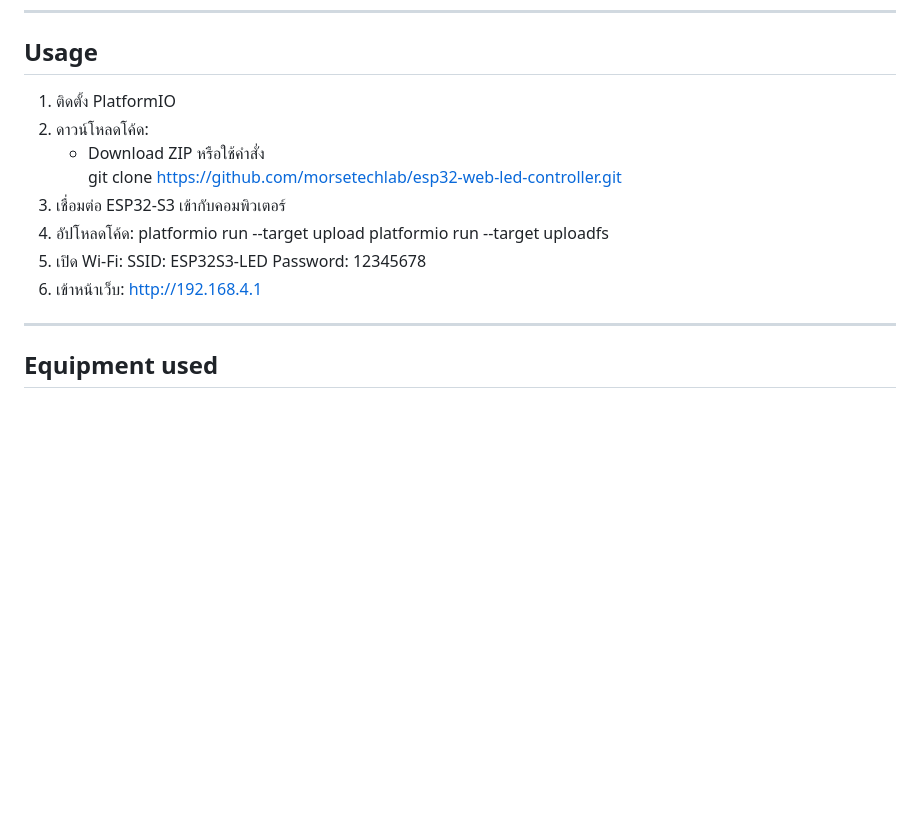
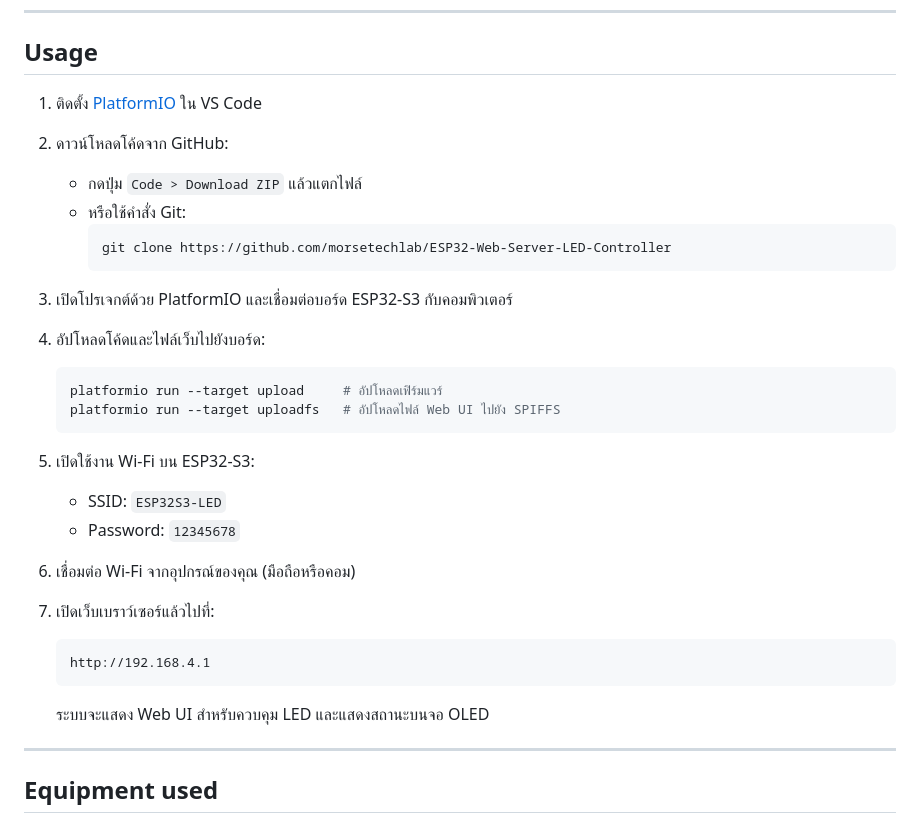
Before and after one commit to morsetechlab/ESP32-Web-Server-LED-Controller, a Markdown page: README.md, the part around the change. GitHub-like rendering; blank space fills up the shorter version.

````diff
--- a/README.md
+++ b/README.md
@@ -50,19 +50,35 @@ esp32-web-led-controller/
 
 ## Usage
 
-1. ติดตั้ง PlatformIO
-2. ดาวน์โหลดโค้ด:
-   - Download ZIP หรือใช้คำสั่ง
-     git clone https://github.com/morsetechlab/esp32-web-led-controller.git
-3. เชื่อมต่อ ESP32-S3 เข้ากับคอมพิวเตอร์
-4. อัปโหลดโค้ด:
-   platformio run --target upload
-   platformio run --target uploadfs
-5. เปิด Wi-Fi:
-   SSID: ESP32S3-LED
-   Password: 12345678
-6. เข้าหน้าเว็บ:
+1. ติดตั้ง [PlatformIO](https://platformio.org/install) ใน VS Code
+
+2. ดาวน์โหลดโค้ดจาก GitHub:
+   - กดปุ่ม `Code > Download ZIP` แล้วแตกไฟล์
+   - หรือใช้คำสั่ง Git:
+     ```bash
+     git clone https://github.com/morsetechlab/ESP32-Web-Server-LED-Controller
+     ```
+
+3. เปิดโปรเจกต์ด้วย PlatformIO และเชื่อมต่อบอร์ด ESP32-S3 กับคอมพิวเตอร์
+
+4. อัปโหลดโค้ดและไฟล์เว็บไปยังบอร์ด:
+   ```bash
+   platformio run --target upload     # อัปโหลดเฟิร์มแวร์
+   platformio run --target uploadfs   # อัปโหลดไฟล์ Web UI ไปยัง SPIFFS
+   ```
+
+5. เปิดใช้งาน Wi-Fi บน ESP32-S3:
+   - SSID: `ESP32S3-LED`
+   - Password: `12345678`
+
+6. เชื่อมต่อ Wi-Fi จากอุปกรณ์ของคุณ (มือถือหรือคอม)
+
+7. เปิดเว็บเบราว์เซอร์แล้วไปที่:
+   ```
    http://192.168.4.1
+   ```
+
+   ระบบจะแสดง Web UI สำหรับควบคุม LED และแสดงสถานะบนจอ OLED
 
 ---
 
````
